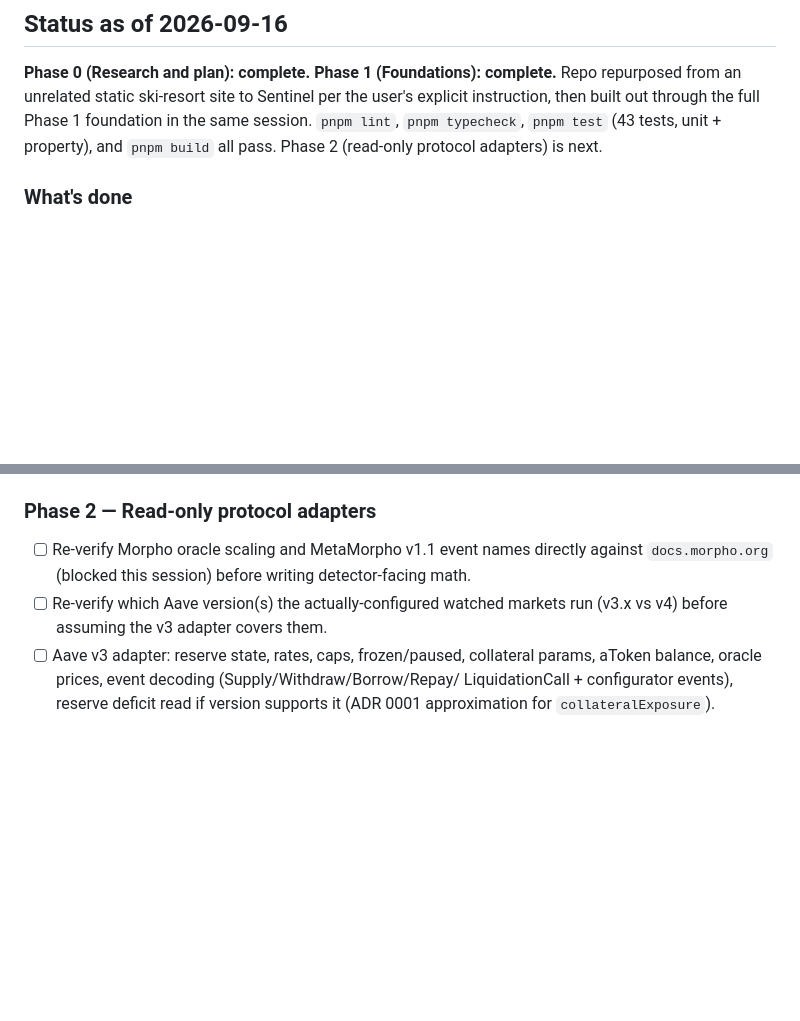
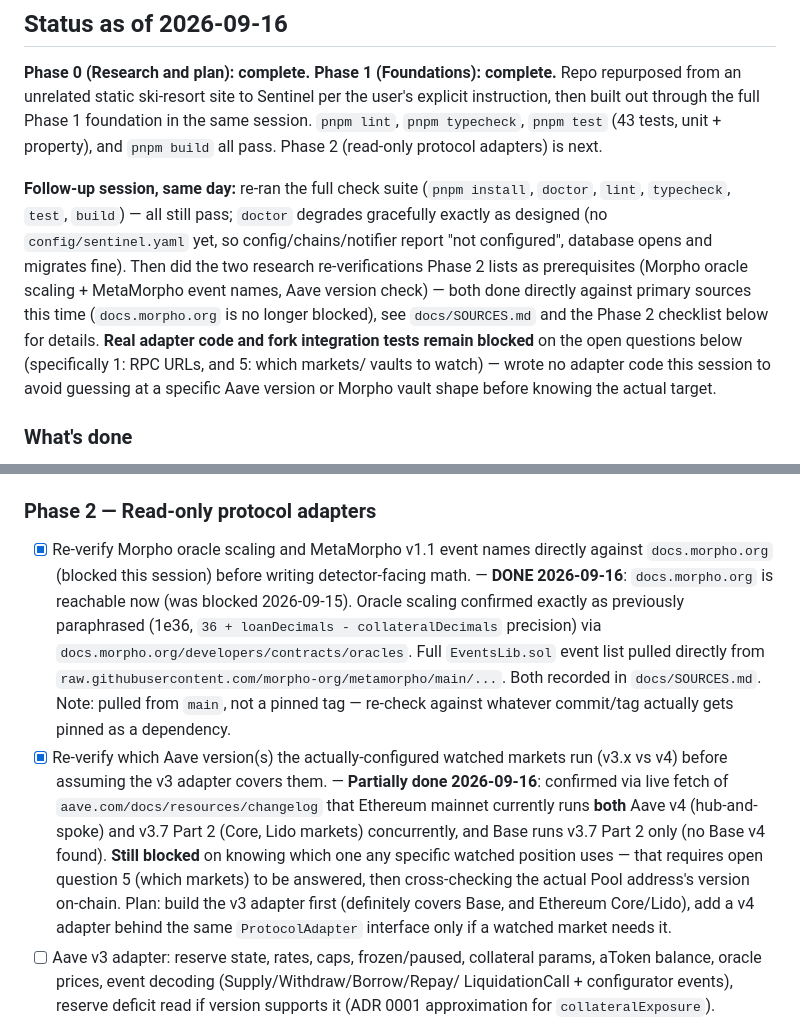
Before and after one commit to Henry-Harr/snow-signal, a Markdown page: docs/PROGRESS.md, 2 parts joined by grey strips. GitHub-like rendering; blank space fills up the shorter version.

```diff
--- a/docs/PROGRESS.md
+++ b/docs/PROGRESS.md
@@ -10,6 +10,18 @@ repurposed from an unrelated static ski-resort site to Sentinel per the user's
 explicit instruction, then built out through the full Phase 1 foundation in the same
 session. `pnpm lint`, `pnpm typecheck`, `pnpm test` (43 tests, unit + property), and
 `pnpm build` all pass. Phase 2 (read-only protocol adapters) is next.
+
+**Follow-up session, same day:** re-ran the full check suite (`pnpm install`, `doctor`,
+`lint`, `typecheck`, `test`, `build`) — all still pass; `doctor` degrades gracefully
+exactly as designed (no `config/sentinel.yaml` yet, so config/chains/notifier report
+"not configured", database opens and migrates fine). Then did the two research
+re-verifications Phase 2 lists as prerequisites (Morpho oracle scaling + MetaMorpho
+event names, Aave version check) — both done directly against primary sources this
+time (`docs.morpho.org` is no longer blocked), see `docs/SOURCES.md` and the Phase 2
+checklist below for details. **Real adapter code and fork integration tests remain
+blocked** on the open questions below (specifically 1: RPC URLs, and 5: which markets/
+vaults to watch) — wrote no adapter code this session to avoid guessing at a specific
+Aave version or Morpho vault shape before knowing the actual target.
 
 ### What's done
 
@@ -262,10 +274,25 @@ than pinning `24` specifically, since this sandbox runs Node 22 (Maintenance LTS
 
 ### Phase 2 — Read-only protocol adapters
 
-- [ ] Re-verify Morpho oracle scaling and MetaMorpho v1.1 event names directly against
-      `docs.morpho.org` (blocked this session) before writing detector-facing math.
-- [ ] Re-verify which Aave version(s) the actually-configured watched markets run
-      (v3.x vs v4) before assuming the v3 adapter covers them.
+- [x] Re-verify Morpho oracle scaling and MetaMorpho v1.1 event names directly against
+      `docs.morpho.org` (blocked this session) before writing detector-facing math. —
+      **DONE 2026-09-16**: `docs.morpho.org` is reachable now (was blocked
+      2026-09-15). Oracle scaling confirmed exactly as previously paraphrased (1e36,
+      `36 + loanDecimals - collateralDecimals` precision) via
+      `docs.morpho.org/developers/contracts/oracles`. Full `EventsLib.sol` event list
+      pulled directly from `raw.githubusercontent.com/morpho-org/metamorpho/main/...`.
+      Both recorded in `docs/SOURCES.md`. Note: pulled from `main`, not a pinned tag —
+      re-check against whatever commit/tag actually gets pinned as a dependency.
+- [x] Re-verify which Aave version(s) the actually-configured watched markets run
+      (v3.x vs v4) before assuming the v3 adapter covers them. — **Partially done
+      2026-09-16**: confirmed via live fetch of `aave.com/docs/resources/changelog`
+      that Ethereum mainnet currently runs **both** Aave v4 (hub-and-spoke) and v3.7
+      Part 2 (Core, Lido markets) concurrently, and Base runs v3.7 Part 2 only (no Base
+      v4 found). **Still blocked** on knowing which one any specific watched position
+      uses — that requires open question 5 (which markets) to be answered, then
+      cross-checking the actual Pool address's version on-chain. Plan: build the v3
+      adapter first (definitely covers Base, and Ethereum Core/Lido), add a v4 adapter
+      behind the same `ProtocolAdapter` interface only if a watched market needs it.
 - [ ] Aave v3 adapter: reserve state, rates, caps, frozen/paused, collateral params,
       aToken balance, oracle prices, event decoding (Supply/Withdraw/Borrow/Repay/
       LiquidationCall + configurator events), reserve deficit read if version supports
```
Also changed, not shown: docs/SOURCES.md (+62 -21 lines).
